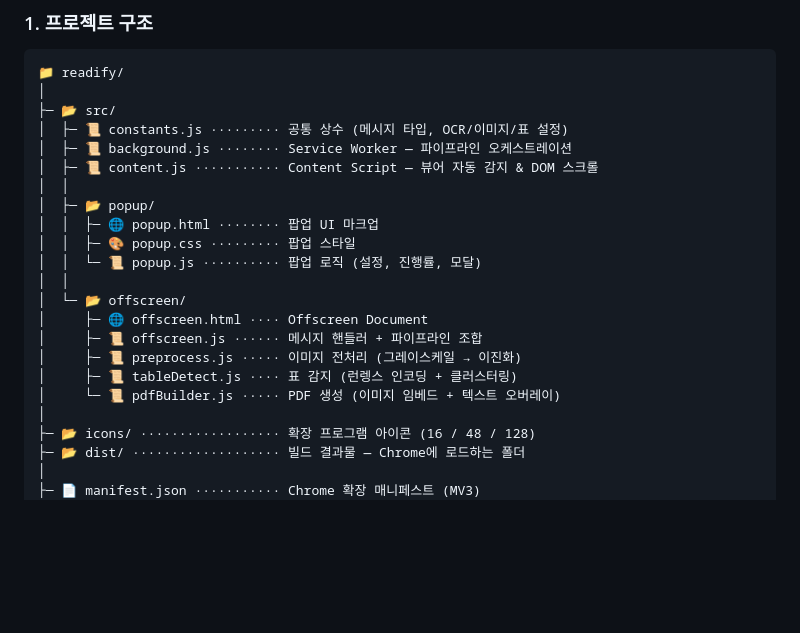
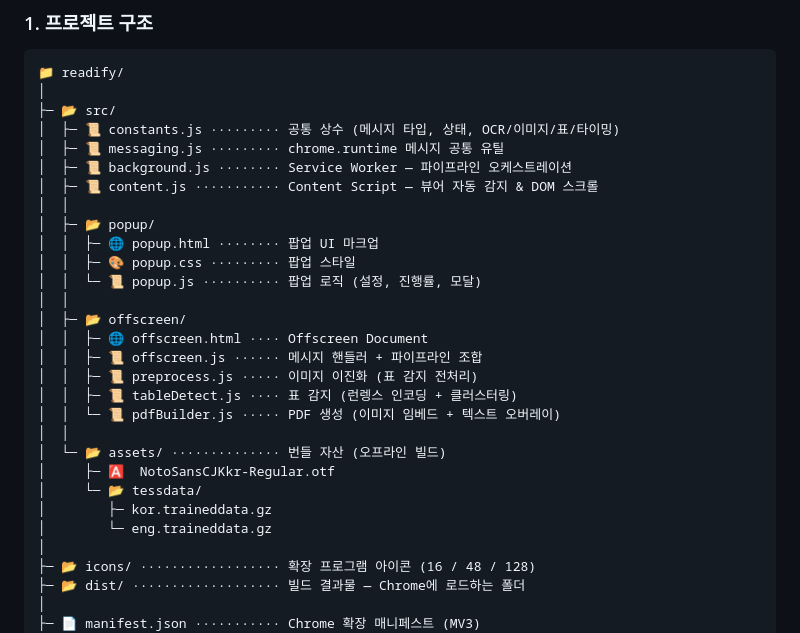
Before and after one commit to JaeHyeokee/Readify, a Markdown page: README.md, the part around one of its changes. Drawn GitHub-style; blank space fills up the shorter version.

Commit message:
README 업데이트 — 리팩토링 결과 반영
- 프로젝트 구조에 src/messaging.js, src/assets/ 추가
- preprocess.js 설명을 "표 감지 전처리"로 갱신
- 실행 절차 다이어그램에서 별도 전처리 단계 제거 (OCR은 PNG 직접 사용)
- 다이어그램 출력 라벨을 "base64 PDF" → "PDF Blob URL"로 갱신

Co-Authored-By: Claude Opus 4.7 (1M context) <noreply@anthropic.com>

```diff
--- a/README.md
+++ b/README.md
@@ -64,7 +64,8 @@ pnpm watch
 📁 readify/
 │
 ├─ 📂 src/
-│  ├─ 📜 constants.js ········· 공통 상수 (메시지 타입, OCR/이미지/표 설정)
+│  ├─ 📜 constants.js ········· 공통 상수 (메시지 타입, 상태, OCR/이미지/표/타이밍)
+│  ├─ 📜 messaging.js ········· chrome.runtime 메시지 공통 유틸
 │  ├─ 📜 background.js ········ Service Worker — 파이프라인 오케스트레이션
 │  ├─ 📜 content.js ··········· Content Script — 뷰어 자동 감지 & DOM 스크롤
 │  │
@@ -73,12 +74,18 @@ pnpm watch
 │  │  ├─ 🎨 popup.css ········· 팝업 스타일
 │  │  └─ 📜 popup.js ·········· 팝업 로직 (설정, 진행률, 모달)
 │  │
-│  └─ 📂 offscreen/
-│     ├─ 🌐 offscreen.html ···· Offscreen Document
-│     ├─ 📜 offscreen.js ······ 메시지 핸들러 + 파이프라인 조합
-│     ├─ 📜 preprocess.js ····· 이미지 전처리 (그레이스케일 → 이진화)
-│     ├─ 📜 tableDetect.js ···· 표 감지 (런렝스 인코딩 + 클러스터링)
-│     └─ 📜 pdfBuilder.js ····· PDF 생성 (이미지 임베드 + 텍스트 오버레이)
+│  ├─ 📂 offscreen/
+│  │  ├─ 🌐 offscreen.html ···· Offscreen Document
+│  │  ├─ 📜 offscreen.js ······ 메시지 핸들러 + 파이프라인 조합
+│  │  ├─ 📜 preprocess.js ····· 이미지 이진화 (표 감지 전처리)
+│  │  ├─ 📜 tableDetect.js ···· 표 감지 (런렝스 인코딩 + 클러스터링)
+│  │  └─ 📜 pdfBuilder.js ····· PDF 생성 (이미지 임베드 + 텍스트 오버레이)
+│  │
+│  └─ 📂 assets/ ·············· 번들 자산 (오프라인 빌드)
+│     ├─ 🅰️  NotoSansCJKkr-Regular.otf
+│     └─ 📂 tessdata/
+│        ├─ kor.traineddata.gz
+│        └─ eng.traineddata.gz
 │
 ├─ 📂 icons/ ·················· 확장 프로그램 아이콘 (16 / 48 / 128)
 ├─ 📂 dist/ ··················· 빌드 결과물 — Chrome에 로드하는 폴더
```
Also changed, not shown: other parts of README.md (+6 -9 lines).
